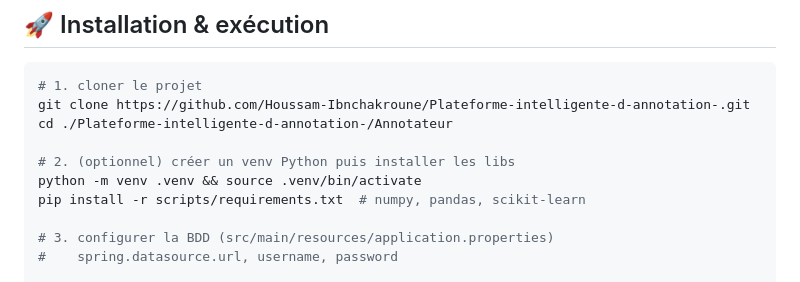
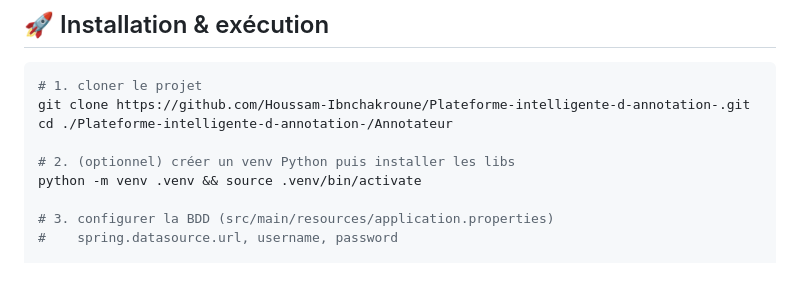
Before and after one commit to Houssam-Ibnchakroune/Plateforme-intelligente-d-annotation-, a Markdown page: README.md, the part around the change. Rendered like a GitHub page.

```diff
--- a/README.md
+++ b/README.md
@@ -59,7 +59,6 @@ cd ./Plateforme-intelligente-d-annotation-/Annotateur
 
 # 2. (optionnel) créer un venv Python puis installer les libs
 python -m venv .venv && source .venv/bin/activate
-pip install -r scripts/requirements.txt  # numpy, pandas, scikit-learn
 
 # 3. configurer la BDD (src/main/resources/application.properties)
 #    spring.datasource.url, username, password
```
